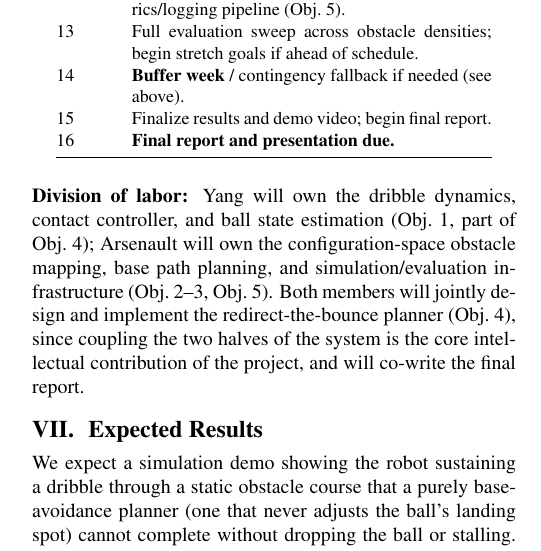
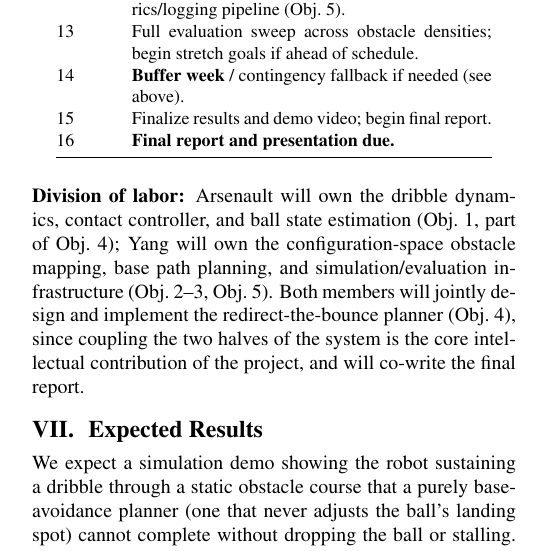
Before and after one commit to tdyang/rbe550-term-project, a LaTeX document (project_proposal/project_proposal.tex): part of one column of page 2 of 3, cut so that both start at the same text. Compiled offline with pdfLaTeX.

Commit message:
changed division of labor

```diff
--- a/project_proposal/project_proposal.tex
+++ b/project_proposal/project_proposal.tex
@@ -240,9 +240,9 @@ demonstrable system.
 \end{tabular}
 \end{table}
 
-\noindent\textbf{Division of labor:} Yang will own the dribble dynamics,
+\noindent\textbf{Division of labor:} Arsenault will own the dribble dynamics,
 contact controller, and ball state estimation (Obj.~1, part of Obj.~4);
-Arsenault will own the configuration-space obstacle mapping, base path
+Yang will own the configuration-space obstacle mapping, base path
 planning, and simulation/evaluation infrastructure (Obj.~2--3, Obj.~5).
 Both members will jointly design and implement the redirect-the-bounce
 planner (Obj.~4), since coupling the two halves of the system is the core
```
Also changed, not shown: project_proposal/project_proposal.pdf, 2 other files.
